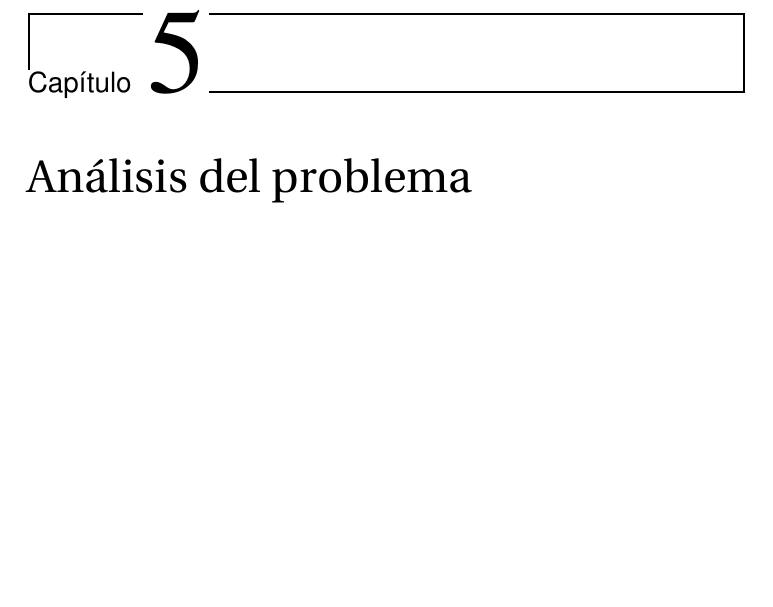
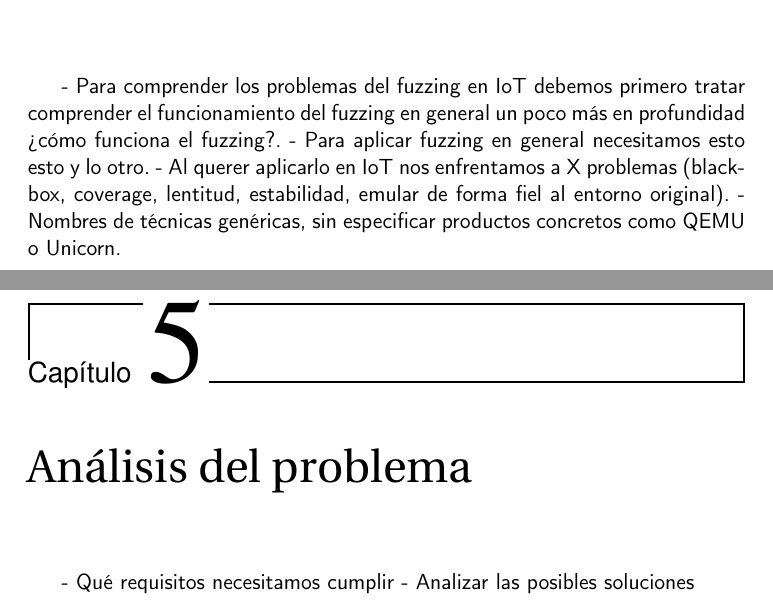
Before and after one commit to Olasergiolas/TFG, a LaTeX thesis (Memoria/doc/proyecto.tex, which reads Memoria/doc/secciones/04_descripcion.tex, Memoria/doc/secciones/05_analisis.tex): part of page 25 of 31 before the commit and two parts of pages 23 and 25 of 31 after it, the two joined at a grey line, cut at the place of the change, the shorter picture padded with empty space. Compiled offline with pdfLaTeX.

Commit message:
Add clues for some chapters #14
This synthesizes what needs to be talked about in those chapters.

```diff
--- a/Memoria/doc/secciones/04_descripcion.tex
+++ b/Memoria/doc/secciones/04_descripcion.tex
@@ -1,2 +1,8 @@
 \chapter{Descripción del problema}
 \label{descripcion}
+- Para comprender los problemas del fuzzing en IoT debemos primero tratar comprender el funcionamiento
+del fuzzing en general un poco más en profundidad ¿cómo funciona el fuzzing?.
+- Para aplicar fuzzing en general necesitamos esto esto y lo otro.
+- Al querer aplicarlo en IoT nos enfrentamos a X problemas (black-box, coverage, lentitud, estabilidad,
+emular de forma fiel al entorno original).
+- Nombres de técnicas genéricas, sin especificar productos concretos como QEMU o Unicorn.
--- a/Memoria/doc/secciones/05_analisis.tex
+++ b/Memoria/doc/secciones/05_analisis.tex
@@ -1,2 +1,4 @@
 \chapter{Análisis del problema}
  \label{analisis}
+ - Qué requisitos necesitamos cumplir
+ - Analizar las posibles soluciones
```
Also changed, not shown: Memoria/doc/secciones/03_estado_del_arte.tex (+5 -3 lines).
